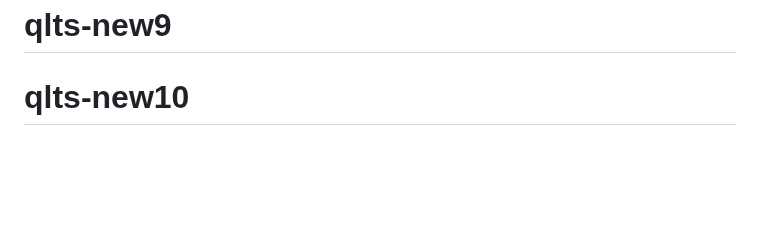
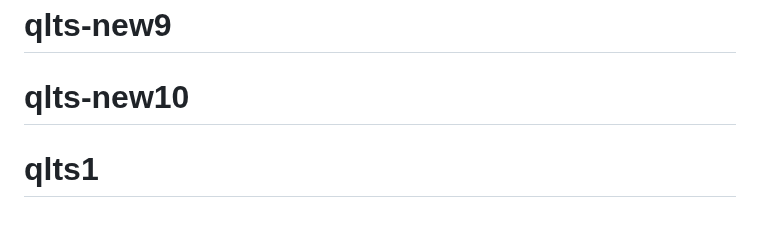
Before and after one commit to khanhldhe176476/qlts-new1, a Markdown page: README.md, the part around the change. Drawn GitHub-style; blank space fills up the shorter version.

```diff
--- a/README.md
+++ b/README.md
@@ -171,3 +171,4 @@ MIT License
 # qlts-new81
 # qlts-new9
 # qlts-new10
+# qlts1
```
